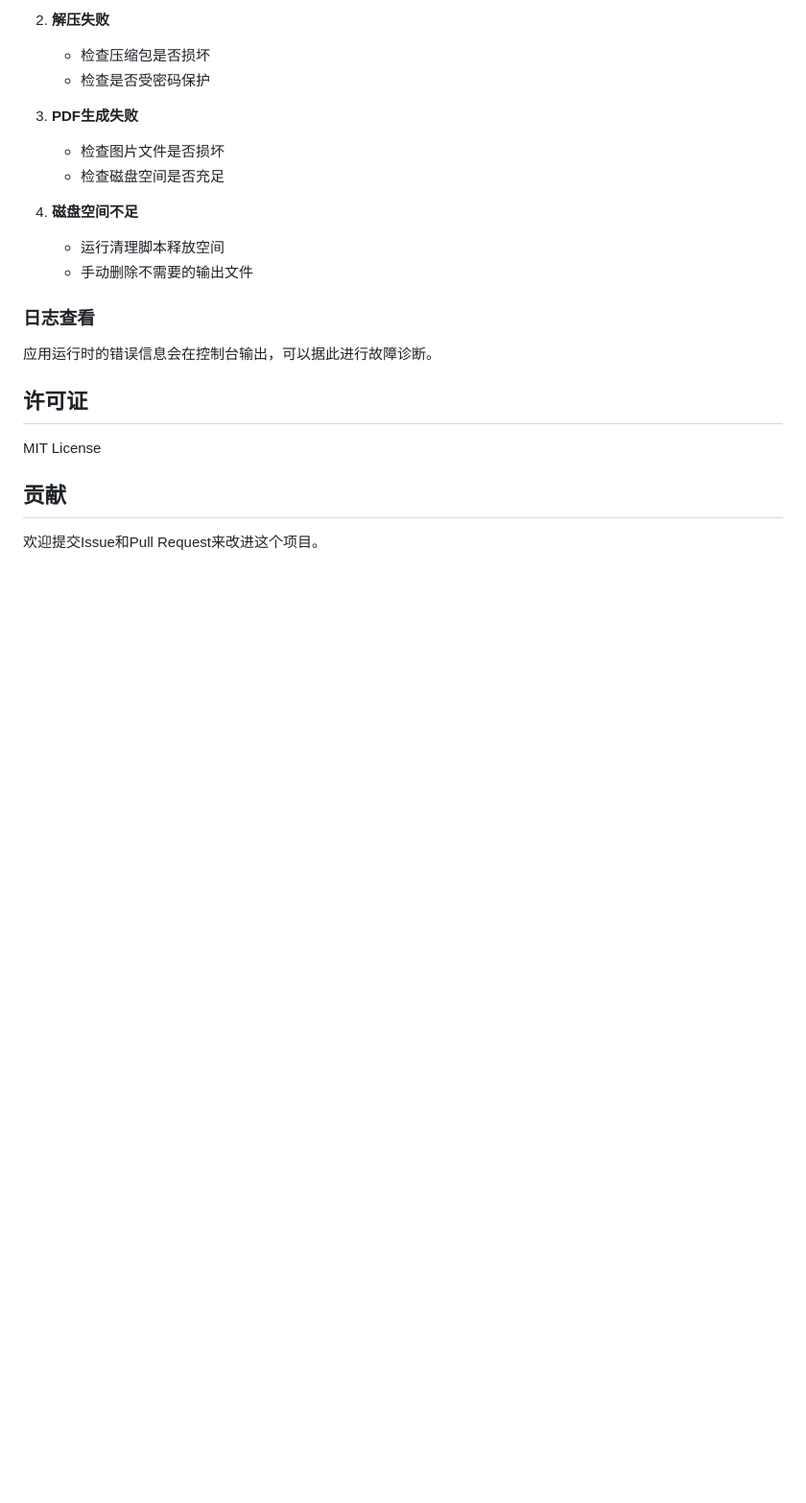
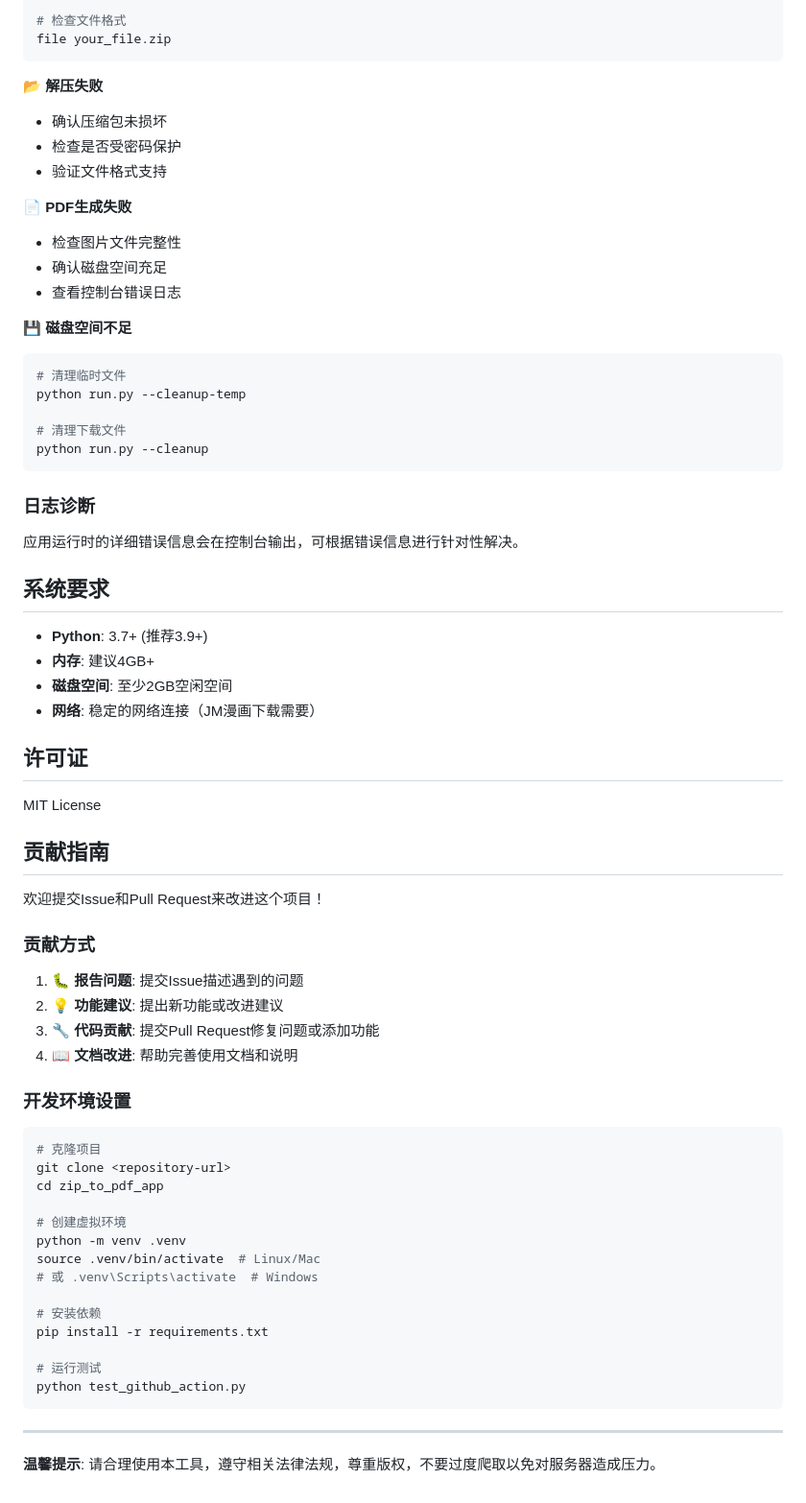
Before and after one commit to Niobium-41-nb/ZIP_To_PDF, a Markdown page: README.md, the part around one of its changes. Shown at 96% size. Drawn GitHub-style; blank space fills up the shorter version.

````diff
--- a/README.md
+++ b/README.md
@@ -188,24 +224,69 @@ python cleanup.py
 
-2. **解压失败**
-   - 检查压缩包是否损坏
-   - 检查是否受密码保护
+# 检查文件格式
+file your_file.zip
+```
 
-3. **PDF生成失败**
-   - 检查图片文件是否损坏
-   - 检查磁盘空间是否充足
+**📂 解压失败**
+- 确认压缩包未损坏
+- 检查是否受密码保护
+- 验证文件格式支持
 
-4. **磁盘空间不足**
-   - 运行清理脚本释放空间
-   - 手动删除不需要的输出文件
+**📄 PDF生成失败**
+- 检查图片文件完整性
+- 确认磁盘空间充足
+- 查看控制台错误日志
 
-### 日志查看
+**💾 磁盘空间不足**
+```bash
+# 清理临时文件
+python run.py --cleanup-temp
 
-应用运行时的错误信息会在控制台输出，可以据此进行故障诊断。
+# 清理下载文件
+python run.py --cleanup
+```
+
+### 日志诊断
+应用运行时的详细错误信息会在控制台输出，可根据错误信息进行针对性解决。
+
+## 系统要求
+
+- **Python**: 3.7+ (推荐3.9+)
+- **内存**: 建议4GB+
+- **磁盘空间**: 至少2GB空闲空间
+- **网络**: 稳定的网络连接（JM漫画下载需要）
 
 ## 许可证
 
 MIT License
 
-## 贡献
+## 贡献指南
 
-欢迎提交Issue和Pull Request来改进这个项目。
+欢迎提交Issue和Pull Request来改进这个项目！
+
+### 贡献方式
+1. 🐛 **报告问题**: 提交Issue描述遇到的问题
+2. 💡 **功能建议**: 提出新功能或改进建议
+3. 🔧 **代码贡献**: 提交Pull Request修复问题或添加功能
+4. 📖 **文档改进**: 帮助完善使用文档和说明
+
+### 开发环境设置
+```bash
+# 克隆项目
+git clone <repository-url>
+cd zip_to_pdf_app
+
+# 创建虚拟环境
+python -m venv .venv
+source .venv/bin/activate  # Linux/Mac
+# 或 .venv\Scripts\activate  # Windows
+
+# 安装依赖
+pip install -r requirements.txt
+
+# 运行测试
+python test_github_action.py
+```
+
+---
+
+**温馨提示**: 请合理使用本工具，遵守相关法律法规，尊重版权，不要过度爬取以免对服务器造成压力。
````
Also changed, not shown: other parts of README.md (+141 -105 lines).
